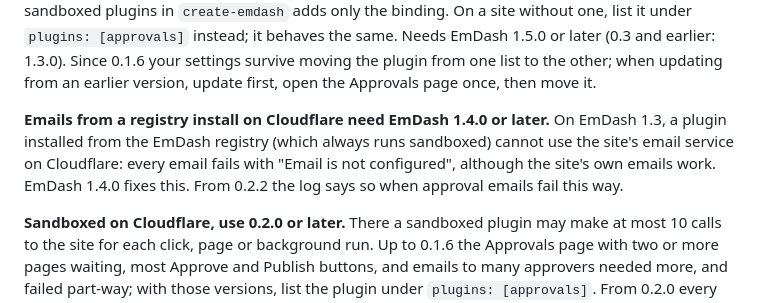
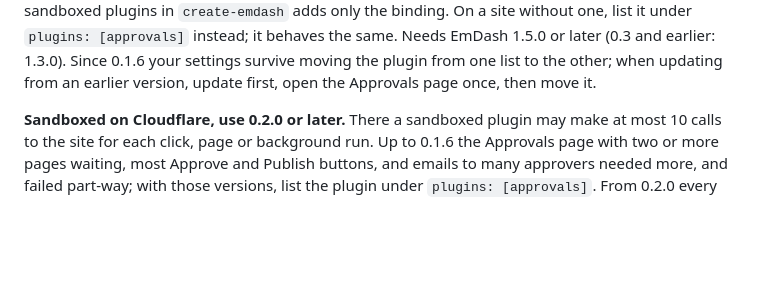
Before and after one commit to moorage-dev/moorage, a Markdown page: packages/plugin-approvals/README.md, the part around the change. Drawn GitHub-style; blank space fills up the shorter version.

Commit message:
Drop the EmDash 1.3 email note from the Content Approval README now that it needs 1.5.0

````diff
--- a/packages/plugin-approvals/README.md
+++ b/packages/plugin-approvals/README.md
@@ -48,8 +48,6 @@ export default defineConfig({
 ```
 
 `sandboxed` needs a sandbox runner. On Cloudflare that is two things: the `LOADER` Worker Loader binding in `wrangler.jsonc` (Workers Paid only) and `sandboxRunner: sandbox()` in `astro.config.mjs`, with `sandbox` imported from `@emdash-cms/cloudflare`; answering Yes to sandboxed plugins in `create-emdash` adds only the binding. On a site without one, list it under `plugins: [approvals]` instead; it behaves the same. Needs EmDash 1.5.0 or later (0.3 and earlier: 1.3.0). Since 0.1.6 your settings survive moving the plugin from one list to the other; when updating from an earlier version, update first, open the Approvals page once, then move it.
-
-**Emails from a registry install on Cloudflare need EmDash 1.4.0 or later.** On EmDash 1.3, a plugin installed from the EmDash registry (which always runs sandboxed) cannot use the site's email service on Cloudflare: every email fails with "Email is not configured", although the site's own emails work. EmDash 1.4.0 fixes this. From 0.2.2 the log says so when approval emails fail this way.
 
 **Sandboxed on Cloudflare, use 0.2.0 or later.** There a sandboxed plugin may make at most 10 calls to the site for each click, page or background run. Up to 0.1.6 the Approvals page with two or more pages waiting, most Approve and Publish buttons, and emails to many approvers needed more, and failed part-way; with those versions, list the plugin under `plugins: [approvals]`. From 0.2.0 every page, button and background run makes at most 9 calls, however many pages wait and however many people approve.
 
````
